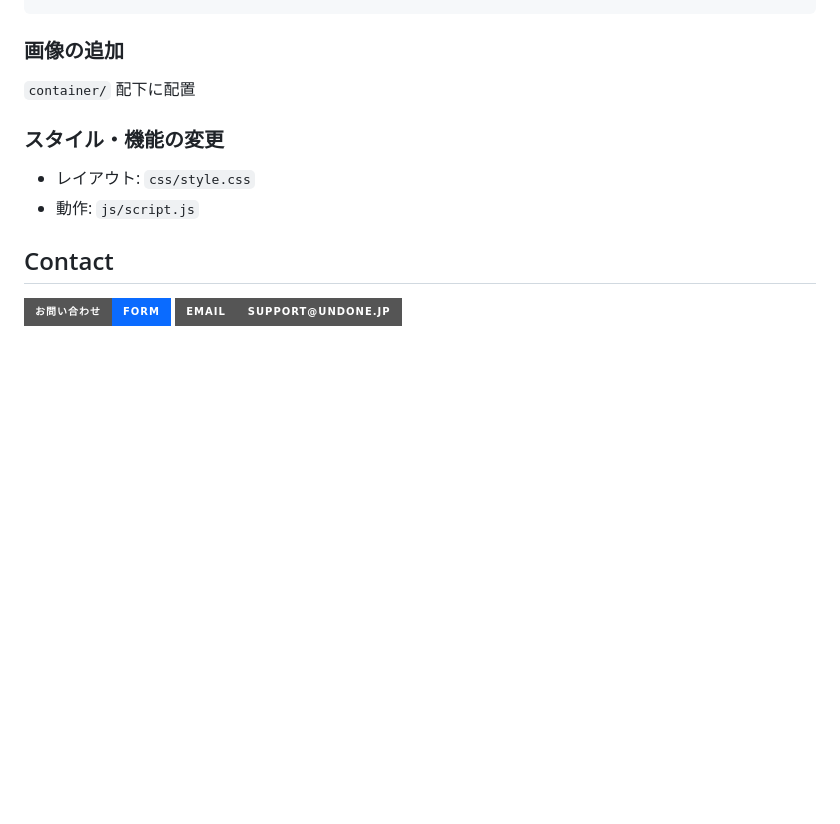
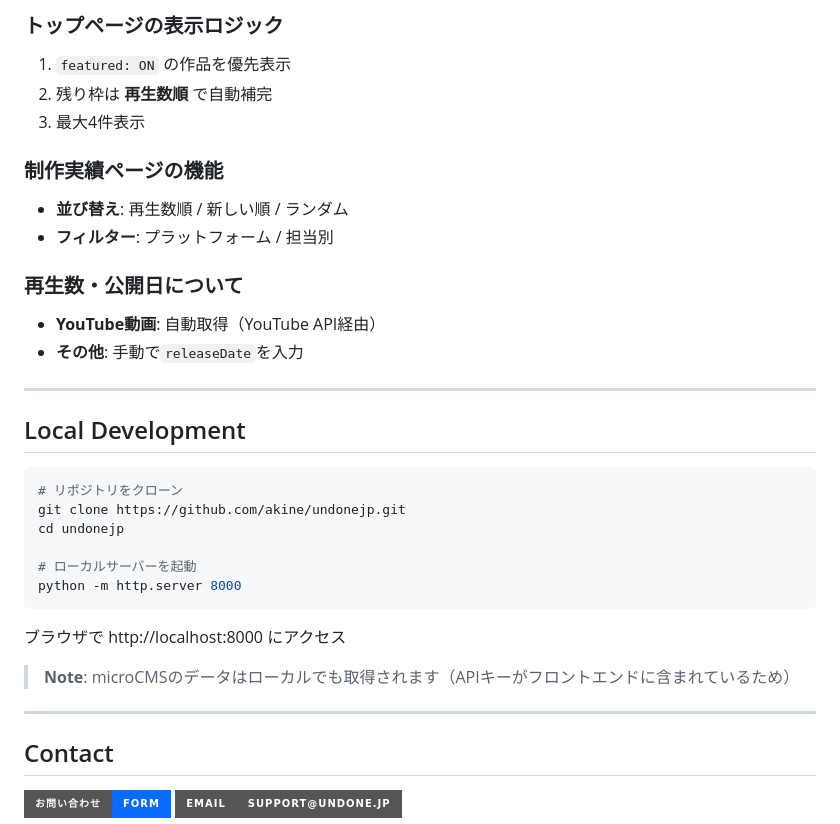
Before and after one commit to akine/undonejp, a Markdown page: README.md, the part around one of its changes. Rendered like a GitHub page; badges without logos; blank space fills up the shorter version.

````diff
--- a/README.md
+++ b/README.md
@@ -93,13 +103,37 @@ python -m http.server 8000
+### トップページの表示ロジック
+
+1. `featured: ON` の作品を優先表示
+2. 残り枠は **再生数順** で自動補完
+3. 最大4件表示
+
+### 制作実績ページの機能
+
+- **並び替え**: 再生数順 / 新しい順 / ランダム
+- **フィルター**: プラットフォーム / 担当別
+
+### 再生数・公開日について
+
+- **YouTube動画**: 自動取得（YouTube API経由）
+- **その他**: 手動で`releaseDate`を入力
+
+---
+
+## Local Development
+
+```bash
+# リポジトリをクローン
+git clone https://github.com/akine/undonejp.git
+cd undonejp
+
+# ローカルサーバーを起動
+python -m http.server 8000
 ```
 
-### 画像の追加
+ブラウザで http://localhost:8000 にアクセス
 
-`container/` 配下に配置
+> **Note**: microCMSのデータはローカルでも取得されます（APIキーがフロントエンドに含まれているため）
 
-### スタイル・機能の変更
-
-- レイアウト: `css/style.css`
-- 動作: `js/script.js`
+---
 
 ## Contact
 
````
Also changed, not shown: other parts of README.md (+30 -20 lines).
